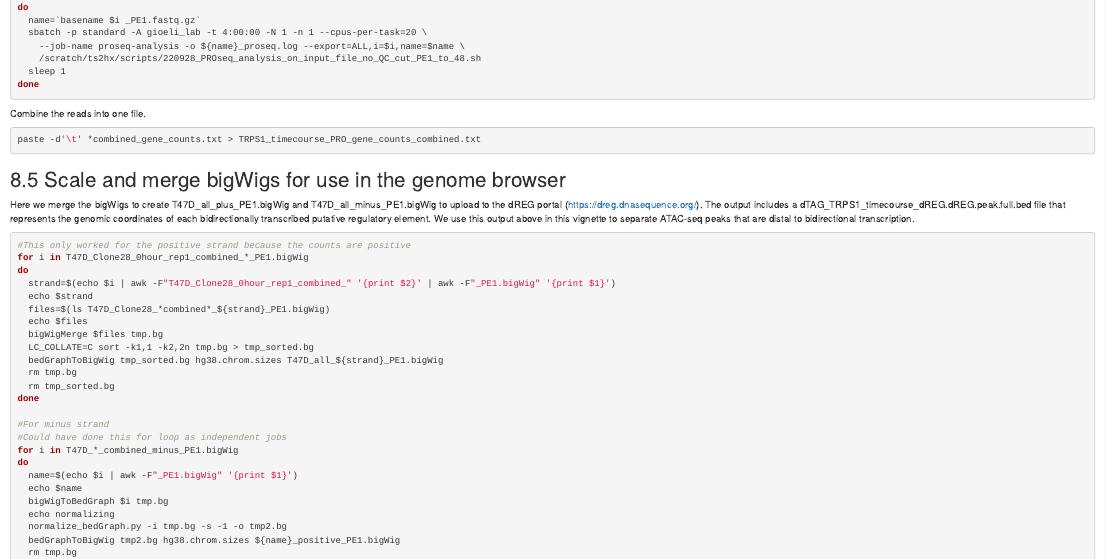
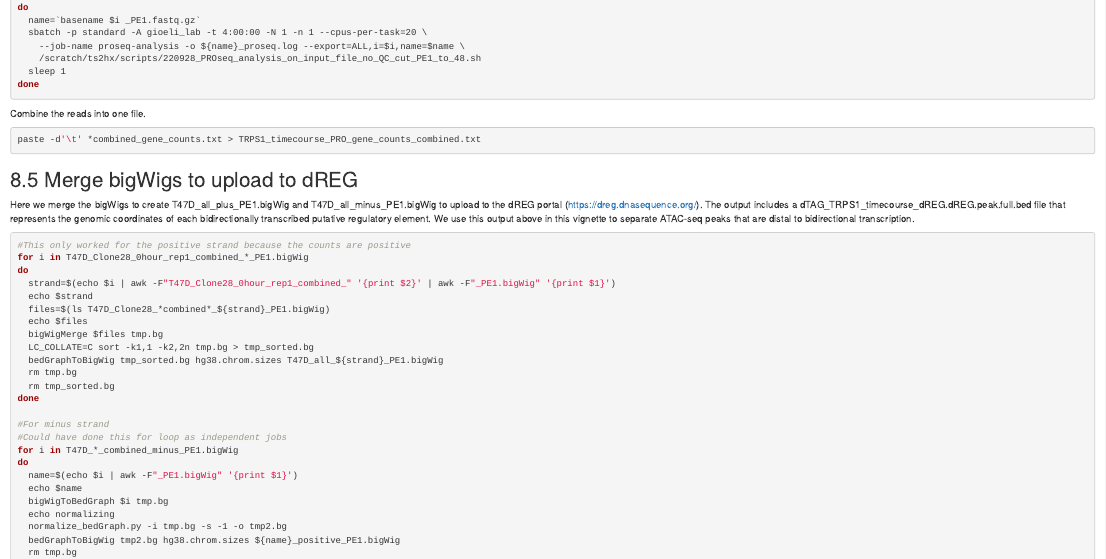
Before and after one commit to guertinlab/TRPS1_ER_analysis, an R Markdown document (Vignette.Rmd): the page in a window 1100 px wide, from 5700 px down. Rendered offline with R 4.5, knitr and Pandoc, with nearby package versions.

Commit message:
Update Vignette.Rmd

````diff
--- a/Vignette.Rmd
+++ b/Vignette.Rmd
@@ -2545,7 +2545,7 @@ paste -d'\t' *combined_gene_counts.txt > TRPS1_timecourse_PRO_gene_counts_combin
 ```
 
 
-## Scale and merge bigWigs for use in the genome browser
+## Merge bigWigs to upload to dREG
 
 Here we merge the bigWigs to create T47D_all_plus_PE1.bigWig and T47D_all_minus_PE1.bigWig to upload to the dREG portal (https://dreg.dnasequence.org/). The output includes a dTAG_TRPS1_timecourse_dREG.dREG.peak.full.bed file that represents the genomic coordinates of each bidirectionally transcribed putative regulatory element. We use this output above in this vignette to separate ATAC-seq peaks that are distal to bidirectional transcription.
 
````
